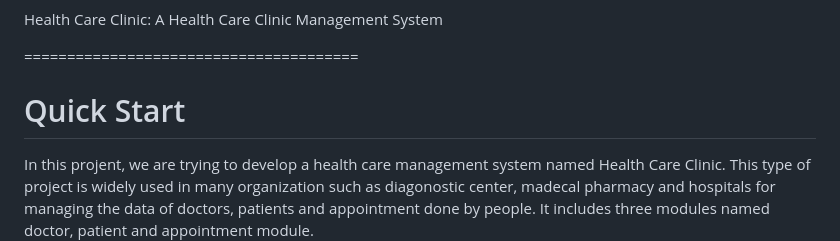
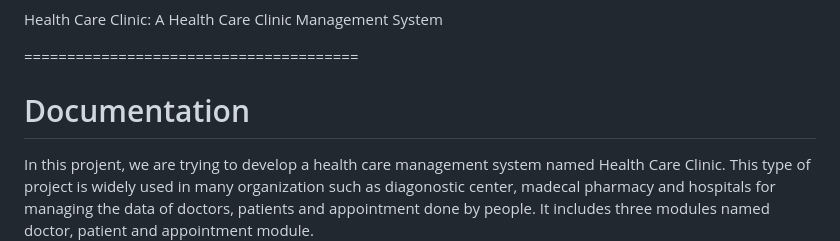
Before and after one commit to nayan2eng/HealthCareSystem, a Markdown page: README.md, the part around the change. Drawn GitHub-style.

Commit message:
done readme files entry

```diff
--- a/README.md
+++ b/README.md
@@ -4,7 +4,7 @@ Health Care Clinic: A Health Care Clinic Management System
 
 =======================================
 
-Quick Start
+Documentation
 ===========
 
 In this projent, we are trying to develop a health care management system
```
